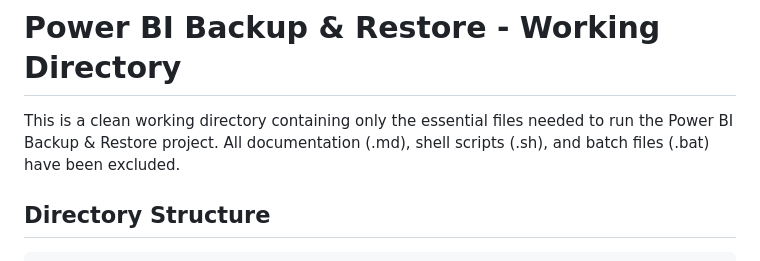
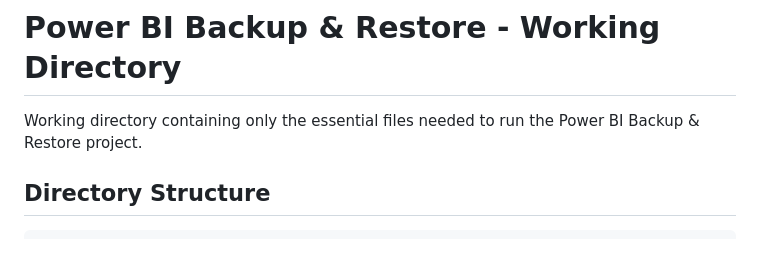
Before and after one commit to Aman-Shri-Veeam/Project_powerbi, a Markdown page: README.md, the part around the change. Rendered like a GitHub page.

Commit message:
Readme update-2

```diff
--- a/README.md
+++ b/README.md
@@ -1,6 +1,6 @@
 # Power BI Backup & Restore - Working Directory
 
-This is a clean working directory containing only the essential files needed to run the Power BI Backup & Restore project. All documentation (.md), shell scripts (.sh), and batch files (.bat) have been excluded.
+Working directory containing only the essential files needed to run the Power BI Backup & Restore project.
 
 ## Directory Structure
 
```
